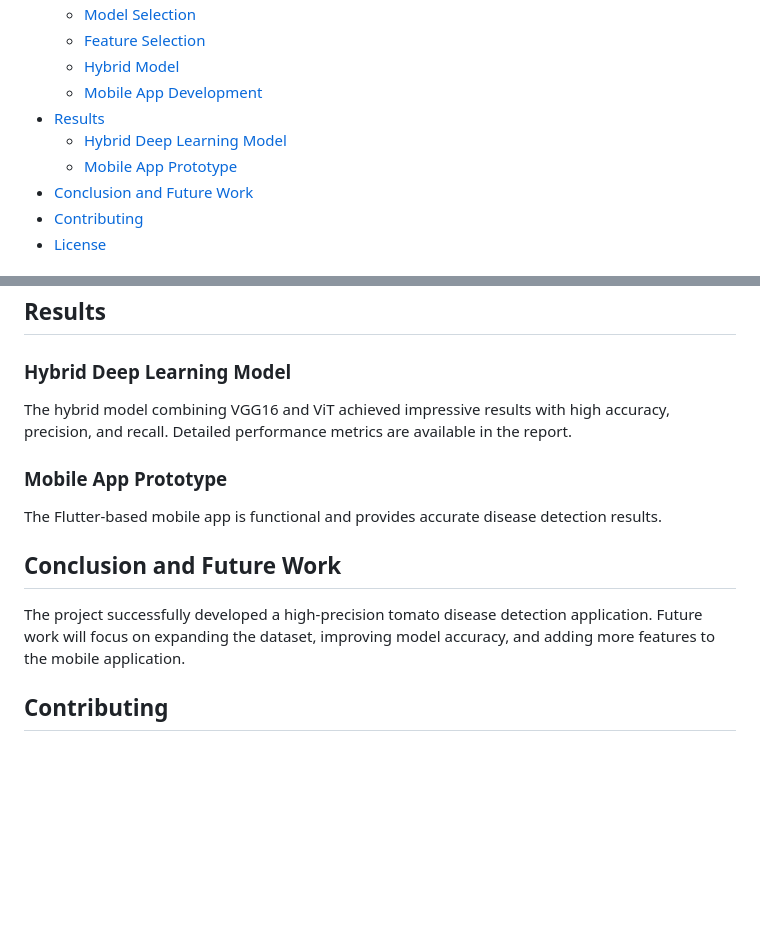
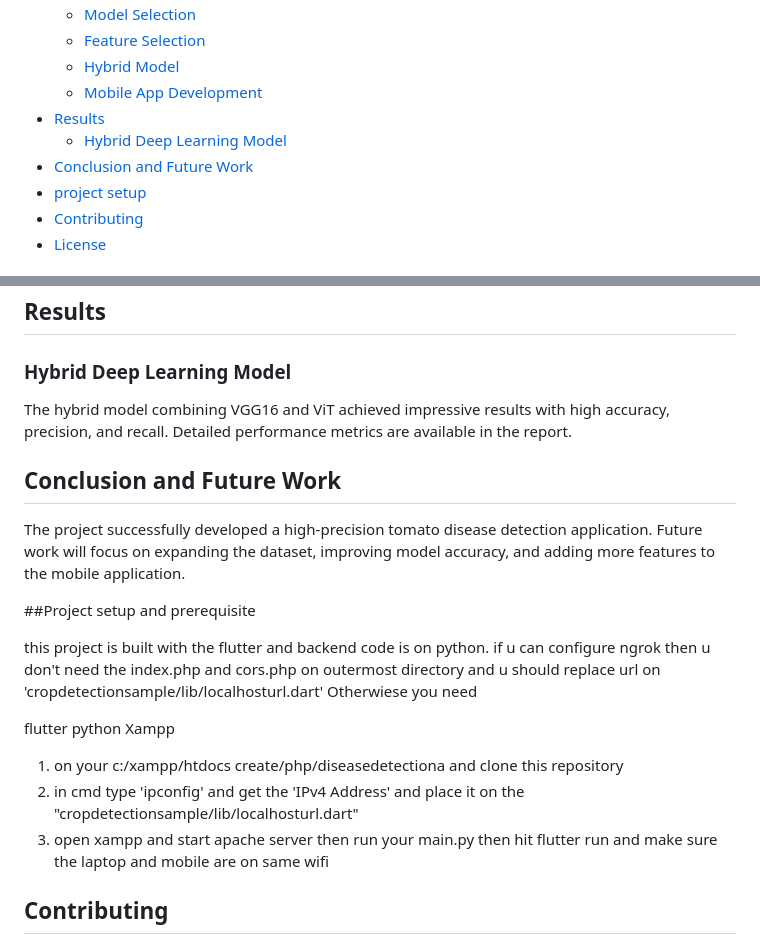
Before and after one commit to niranjandahal/Tomato_Disease_Detection, a Markdown page: README.md, 2 parts joined by grey strips. Drawn GitHub-style; blank space fills up the shorter version.

```diff
--- a/README.md
+++ b/README.md
@@ -17,8 +17,8 @@ This project presents a **mobile application** designed to detect tomato disease
   - [Mobile App Development](#mobile-app-development)
 - [Results](#results)
   - [Hybrid Deep Learning Model](#hybrid-deep-learning-model)
-  - [Mobile App Prototype](#mobile-app-prototype)
 - [Conclusion and Future Work](#conclusion-and-future-work)
+- [project setup](#project-setup-and-prerequisite)
 - [Contributing](#contributing)
 - [License](#license)
 
@@ -55,13 +55,24 @@ The mobile application was developed using Flutter, providing a user-friendly in
 
 The hybrid model combining VGG16 and ViT achieved impressive results with high accuracy, precision, and recall. Detailed performance metrics are available in the report.
 
-### Mobile App Prototype
-
-The Flutter-based mobile app is functional and provides accurate disease detection results.
-
 ## Conclusion and Future Work
 
 The project successfully developed a high-precision tomato disease detection application. Future work will focus on expanding the dataset, improving model accuracy, and adding more features to the mobile application.
+
+##Project setup and prerequisite
+
+this project is built with the flutter and backend code is on python. if u can configure ngrok then u don't need the index.php and cors.php on outermost directory and u should replace url on 'cropdetectionsample/lib/localhosturl.dart' Otherwiese you need
+
+flutter
+python
+Xampp
+
+1. on your c:/xampp/htdocs create/php/diseasedetectiona and clone this repository
+2. in cmd type 'ipconfig' and get the 'IPv4 Address' and place it on the "cropdetectionsample/lib/localhosturl.dart"
+3. open xampp and start apache server then run your main.py then hit flutter run and make sure the laptop and mobile are on same wifi
+
+
+
 
 ## Contributing
 
```
